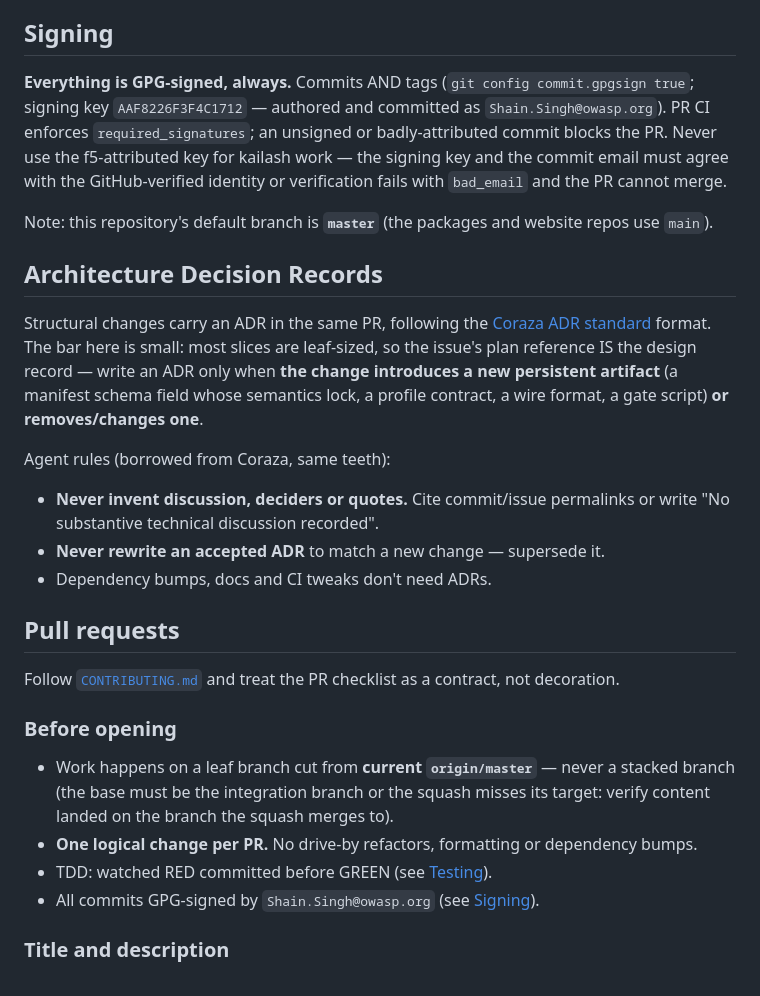
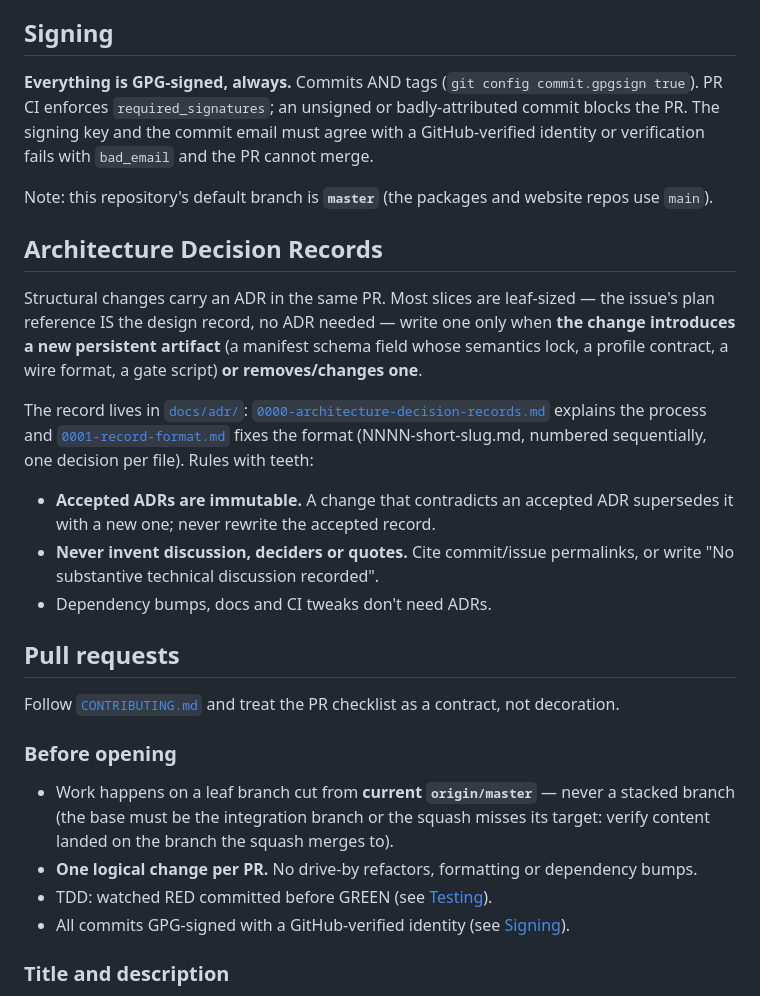
Before and after one commit to kailash-os/kailash-website, a Markdown page: includes/AGENTS.md, the part around the change. GitHub-like rendering.

Commit message:
agents: resync includes/AGENTS.md from kailash-os master
Carries the extern-facing signing wording (kailash-os#131), the ADR
process (kailash-os#133) and the ADR section wording that links our
own docs (no external-standard attribution).

```diff
--- a/includes/AGENTS.md
+++ b/includes/AGENTS.md
@@ -123,11 +123,9 @@ new gate's negative case is proven in CI, not asserted.
 ## Signing
 
 **Everything is GPG-signed, always.** Commits AND tags
-(`git config commit.gpgsign true`; signing key `AAF8226F3F4C1712` —
-authored and committed as `Shain.Singh@owasp.org`). PR CI enforces
-`required_signatures`; an unsigned or badly-attributed commit blocks the PR.
-Never use the f5-attributed key for kailash work — the signing key and the
-commit email must agree with the GitHub-verified identity or verification
+(`git config commit.gpgsign true`). PR CI enforces `required_signatures`;
+an unsigned or badly-attributed commit blocks the PR. The signing key and
+the commit email must agree with a GitHub-verified identity or verification
 fails with `bad_email` and the PR cannot merge.
 
 Note: this repository's default branch is **`master`** (the packages and
@@ -135,18 +133,23 @@ website repos use `main`).
 
 ## Architecture Decision Records
 
-Structural changes carry an ADR in the same PR, following the
-[Coraza ADR standard](https://github.com/corazawaf/coraza/blob/main/docs/adr/README.md)
-format. The bar here is small: most slices are leaf-sized, so the issue's plan
-reference IS the design record — write an ADR only when **the change introduces
-a new persistent artifact** (a manifest schema field whose semantics lock,
-a profile contract, a wire format, a gate script) **or removes/changes one**.
+Structural changes carry an ADR in the same PR. Most slices are
+leaf-sized — the issue's plan reference IS the design record, no ADR
+needed — write one only when **the change introduces a new persistent
+artifact** (a manifest schema field whose semantics lock, a profile
+contract, a wire format, a gate script) **or removes/changes one**.
 
-Agent rules (borrowed from Coraza, same teeth):
+The record lives in [`docs/adr/`](docs/adr/):
+[`0000-architecture-decision-records.md`](docs/adr/0000-architecture-decision-records.md)
+explains the process and
+[`0001-record-format.md`](docs/adr/0001-record-format.md) fixes the
+format (NNNN-short-slug.md, numbered sequentially, one decision per
+file). Rules with teeth:
 
-- **Never invent discussion, deciders or quotes.** Cite commit/issue permalinks
-  or write "No substantive technical discussion recorded".
-- **Never rewrite an accepted ADR** to match a new change — supersede it.
+- **Accepted ADRs are immutable.** A change that contradicts an accepted
+  ADR supersedes it with a new one; never rewrite the accepted record.
+- **Never invent discussion, deciders or quotes.** Cite commit/issue
+  permalinks, or write "No substantive technical discussion recorded".
 - Dependency bumps, docs and CI tweaks don't need ADRs.
 
 ## Pull requests
@@ -161,7 +164,7 @@ contract, not decoration.
   misses its target: verify content landed on the branch the squash merges to).
 - **One logical change per PR.** No drive-by refactors, formatting or dependency bumps.
 - TDD: watched RED committed before GREEN (see [Testing](#testing)).
-- All commits GPG-signed by `Shain.Singh@owasp.org` (see [Signing](#signing)).
+- All commits GPG-signed with a GitHub-verified identity (see [Signing](#signing)).
 
 ### Title and description
 
```
